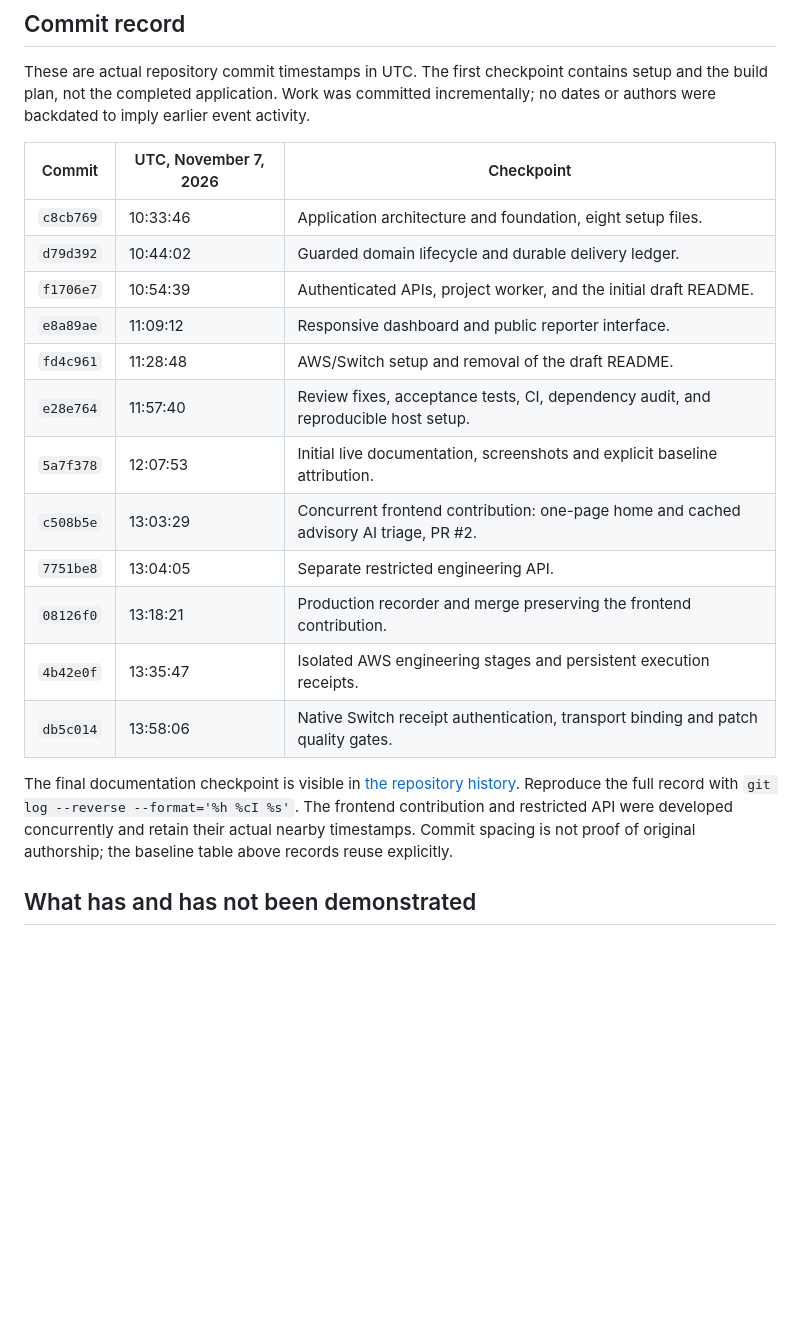
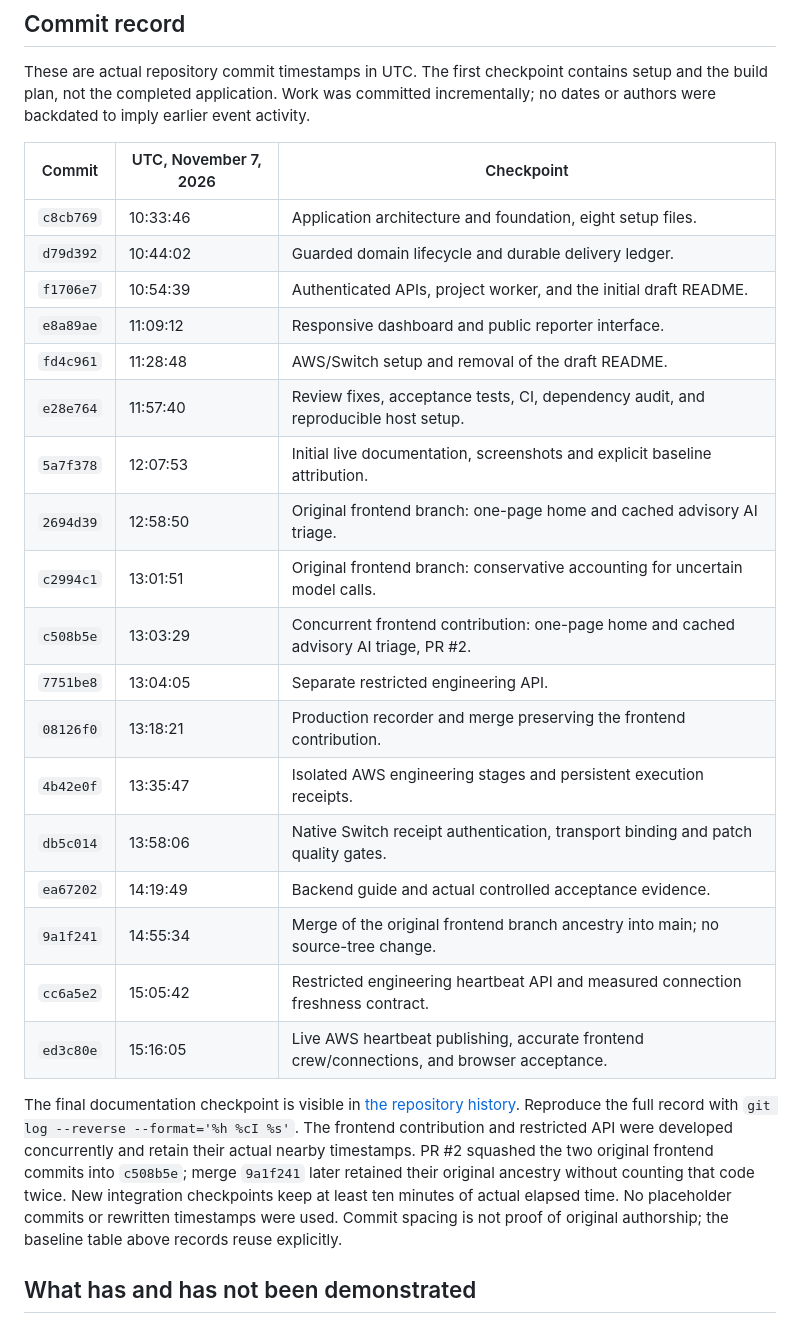
Before and after one commit to PDGamerSG/Reporter-to-Release, a Markdown page: docs/EVENT_CONTRIBUTION.md, the part around the change. Drawn GitHub-style; blank space fills up the shorter version.

```diff
--- a/docs/EVENT_CONTRIBUTION.md
+++ b/docs/EVENT_CONTRIBUTION.md
@@ -30,22 +30,28 @@ Sources: [build plan](BUILD_PLAN.md), [source](../src), [worker adapter](../work
 
 These are actual repository commit timestamps in UTC. The first checkpoint contains setup and the build plan, not the completed application. Work was committed incrementally; no dates or authors were backdated to imply earlier event activity.
 
-| Commit    | UTC, November 7, 2026 | Checkpoint                                                                            |
-| --------- | --------------------- | ------------------------------------------------------------------------------------- |
-| `c8cb769` | 10:33:46              | Application architecture and foundation, eight setup files.                           |
-| `d79d392` | 10:44:02              | Guarded domain lifecycle and durable delivery ledger.                                 |
-| `f1706e7` | 10:54:39              | Authenticated APIs, project worker, and the initial draft README.                     |
-| `e8a89ae` | 11:09:12              | Responsive dashboard and public reporter interface.                                   |
-| `fd4c961` | 11:28:48              | AWS/Switch setup and removal of the draft README.                                     |
-| `e28e764` | 11:57:40              | Review fixes, acceptance tests, CI, dependency audit, and reproducible host setup.    |
-| `5a7f378` | 12:07:53              | Initial live documentation, screenshots and explicit baseline attribution.            |
-| `c508b5e` | 13:03:29              | Concurrent frontend contribution: one-page home and cached advisory AI triage, PR #2. |
-| `7751be8` | 13:04:05              | Separate restricted engineering API.                                                  |
-| `08126f0` | 13:18:21              | Production recorder and merge preserving the frontend contribution.                   |
-| `4b42e0f` | 13:35:47              | Isolated AWS engineering stages and persistent execution receipts.                    |
-| `db5c014` | 13:58:06              | Native Switch receipt authentication, transport binding and patch quality gates.      |
+| Commit    | UTC, November 7, 2026 | Checkpoint                                                                                 |
+| --------- | --------------------- | ------------------------------------------------------------------------------------------ |
+| `c8cb769` | 10:33:46              | Application architecture and foundation, eight setup files.                                |
+| `d79d392` | 10:44:02              | Guarded domain lifecycle and durable delivery ledger.                                      |
+| `f1706e7` | 10:54:39              | Authenticated APIs, project worker, and the initial draft README.                          |
+| `e8a89ae` | 11:09:12              | Responsive dashboard and public reporter interface.                                        |
+| `fd4c961` | 11:28:48              | AWS/Switch setup and removal of the draft README.                                          |
+| `e28e764` | 11:57:40              | Review fixes, acceptance tests, CI, dependency audit, and reproducible host setup.         |
+| `5a7f378` | 12:07:53              | Initial live documentation, screenshots and explicit baseline attribution.                 |
+| `2694d39` | 12:58:50              | Original frontend branch: one-page home and cached advisory AI triage.                     |
+| `c2994c1` | 13:01:51              | Original frontend branch: conservative accounting for uncertain model calls.               |
+| `c508b5e` | 13:03:29              | Concurrent frontend contribution: one-page home and cached advisory AI triage, PR #2.      |
+| `7751be8` | 13:04:05              | Separate restricted engineering API.                                                       |
+| `08126f0` | 13:18:21              | Production recorder and merge preserving the frontend contribution.                        |
+| `4b42e0f` | 13:35:47              | Isolated AWS engineering stages and persistent execution receipts.                         |
+| `db5c014` | 13:58:06              | Native Switch receipt authentication, transport binding and patch quality gates.           |
+| `ea67202` | 14:19:49              | Backend guide and actual controlled acceptance evidence.                                   |
+| `9a1f241` | 14:55:34              | Merge of the original frontend branch ancestry into main; no source-tree change.           |
+| `cc6a5e2` | 15:05:42              | Restricted engineering heartbeat API and measured connection freshness contract.           |
+| `ed3c80e` | 15:16:05              | Live AWS heartbeat publishing, accurate frontend crew/connections, and browser acceptance. |
 
-The final documentation checkpoint is visible in [the repository history](https://github.com/PDGamerSG/Reporter-to-Release/commits/main). Reproduce the full record with `git log --reverse --format='%h %cI %s'`. The frontend contribution and restricted API were developed concurrently and retain their actual nearby timestamps. Commit spacing is not proof of original authorship; the baseline table above records reuse explicitly.
+The final documentation checkpoint is visible in [the repository history](https://github.com/PDGamerSG/Reporter-to-Release/commits/main). Reproduce the full record with `git log --reverse --format='%h %cI %s'`. The frontend contribution and restricted API were developed concurrently and retain their actual nearby timestamps. PR #2 squashed the two original frontend commits into `c508b5e`; merge `9a1f241` later retained their original ancestry without counting that code twice. New integration checkpoints keep at least ten minutes of actual elapsed time. No placeholder commits or rewritten timestamps were used. Commit spacing is not proof of original authorship; the baseline table above records reuse explicitly.
 
 ## What has and has not been demonstrated
 
```
Also changed, not shown: README.md (+5 -3 lines), docs/operations/deployment.md (+1 -1 lines), docs/images/evidence.png, docs/images/hero.png, docs/images/report.png, docs/images/shoplite.png, 1 other file.
